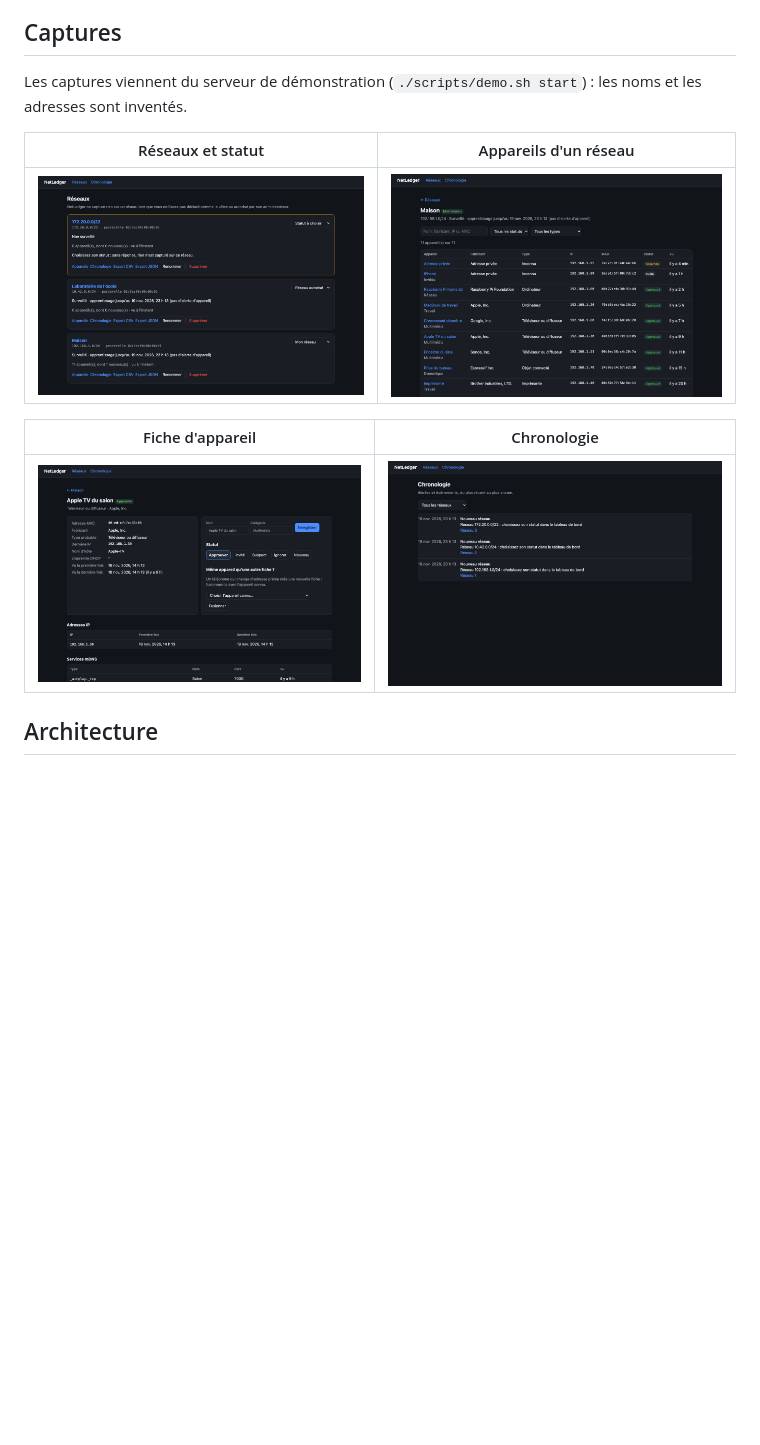
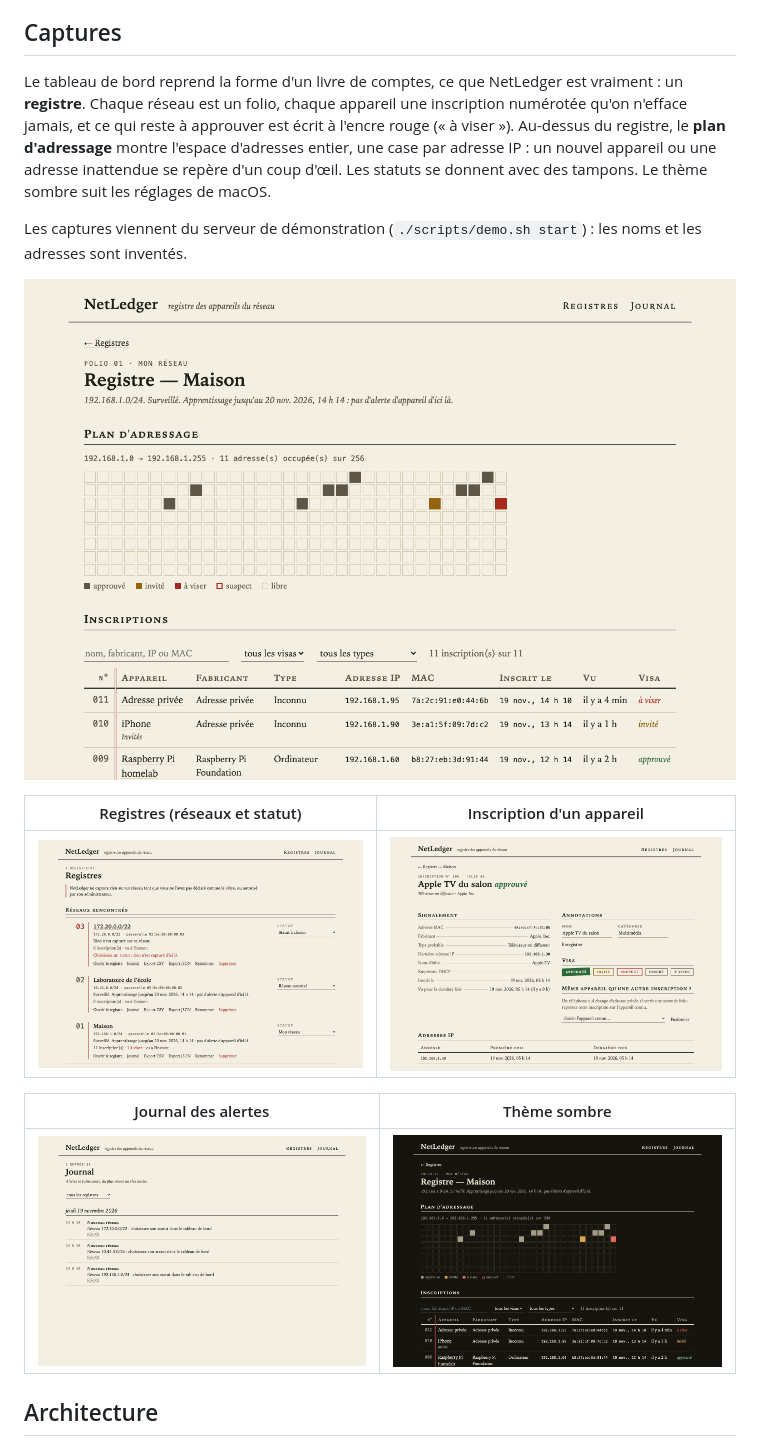
Before and after one commit to Chakib-Selhi/NetLedger, a Markdown page: README.md, the part around the change. Rendered like a GitHub page; pictures changed too: docs/screenshots/device.png, docs/screenshots/devices-dark.png (added), docs/screenshots/devices.png; blank space fills up the shorter version.

Commit message:
docs: describe the ledger design and refresh the screenshots

```diff
--- a/README.md
+++ b/README.md
@@ -19,15 +19,19 @@ Un réseau domestique compte des dizaines d'appareils : téléphones, ordinateur
 
 ## Captures
 
+Le tableau de bord reprend la forme d'un livre de comptes, ce que NetLedger est vraiment : un **registre**. Chaque réseau est un folio, chaque appareil une inscription numérotée qu'on n'efface jamais, et ce qui reste à approuver est écrit à l'encre rouge (« à viser »). Au-dessus du registre, le **plan d'adressage** montre l'espace d'adresses entier, une case par adresse IP : un nouvel appareil ou une adresse inattendue se repère d'un coup d'œil. Les statuts se donnent avec des tampons. Le thème sombre suit les réglages de macOS.
+
 Les captures viennent du serveur de démonstration (`./scripts/demo.sh start`) : les noms et les adresses sont inventés.
 
-| Réseaux et statut | Appareils d'un réseau |
+![Registre d'un réseau avec son plan d'adressage](docs/screenshots/devices.png)
+
+| Registres (réseaux et statut) | Inscription d'un appareil |
 | --- | --- |
-| ![Réseaux](docs/screenshots/networks.png) | ![Appareils](docs/screenshots/devices.png) |
+| ![Registres](docs/screenshots/networks.png) | ![Inscription](docs/screenshots/device.png) |
 
-| Fiche d'appareil | Chronologie |
+| Journal des alertes | Thème sombre |
 | --- | --- |
-| ![Fiche](docs/screenshots/device.png) | ![Chronologie](docs/screenshots/events.png) |
+| ![Journal](docs/screenshots/events.png) | ![Thème sombre](docs/screenshots/devices-dark.png) |
 
 ## Architecture
 
```
Also changed, not shown: CHANGELOG.md (+8 -0 lines), README.en.md (+8 -4 lines).
